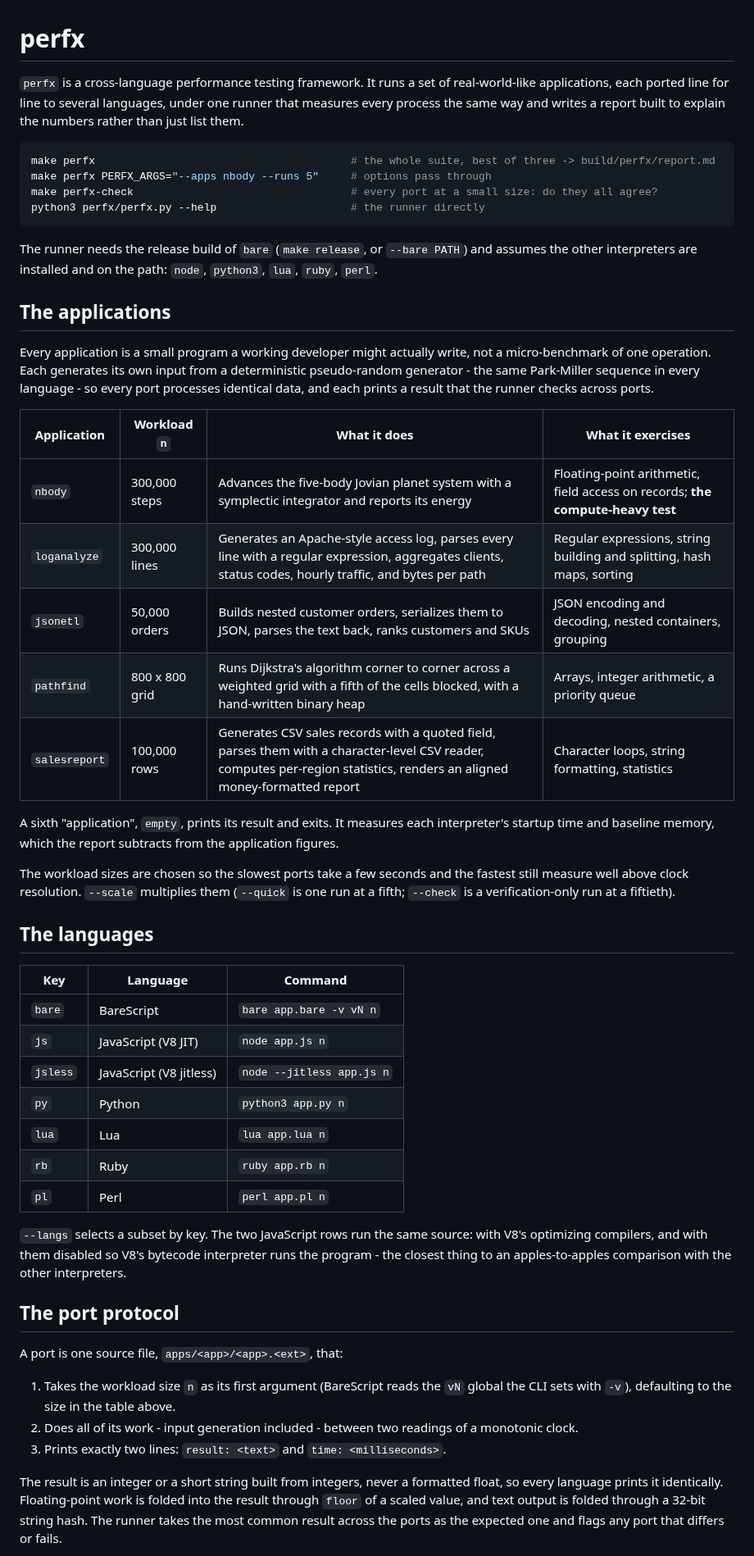
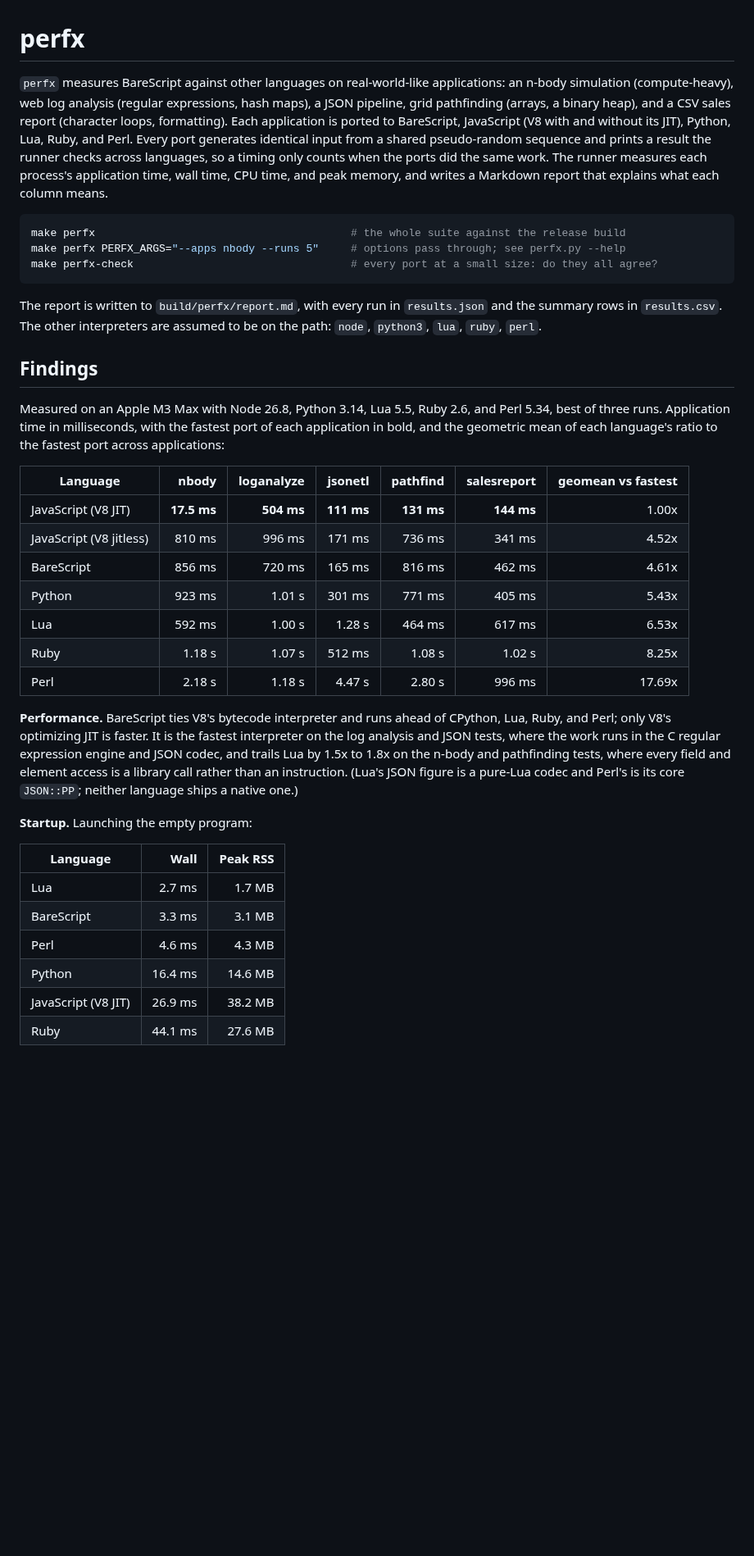
Before and after one commit to craigahobbs/bare-script-c, a Markdown page: perfx/README.md, the part around one of its changes. Shown at 82% size. Drawn GitHub-style; blank space fills up the shorter version.

Commit message:
Cut the perfx README to an overview, the run commands, and the findings
Co-Authored-By: Claude Fable 5.1 <noreply@anthropic.com>

````diff
--- a/perfx/README.md
+++ b/perfx/README.md
@@ -1,68 +1,55 @@
 # perfx
 
-`perfx` is a cross-language performance testing framework. It runs a set of real-world-like
-applications, each ported line for line to several languages, under one runner that measures every
-process the same way and writes a report built to explain the numbers rather than just list them.
+`perfx` measures BareScript against other languages on real-world-like applications: an n-body
+simulation (compute-heavy), web log analysis (regular expressions, hash maps), a JSON pipeline,
+grid pathfinding (arrays, a binary heap), and a CSV sales report (character loops, formatting).
+Each application is ported to BareScript, JavaScript (V8 with and without its JIT), Python, Lua,
+Ruby, and Perl. Every port generates identical input from a shared pseudo-random sequence and
+prints a result the runner checks across languages, so a timing only counts when the ports did the
+same work. The runner measures each process's application time, wall time, CPU time, and peak
+memory, and writes a Markdown report that explains what each column means.
 
 ```sh
-make perfx                                        # the whole suite, best of three -> build/perfx/report.md
-make perfx PERFX_ARGS="--apps nbody --runs 5"     # options pass through
+make perfx                                        # the whole suite against the release build
+make perfx PERFX_ARGS="--apps nbody --runs 5"     # options pass through; see perfx.py --help
 make perfx-check                                  # every port at a small size: do they all agree?
-python3 perfx/perfx.py --help                     # the runner directly
 ```
 
-The runner needs the release build of `bare` (`make release`, or `--bare PATH`) and assumes the
-other interpreters are installed and on the path: `node`, `python3`, `lua`, `ruby`, `perl`.
+The report is written to `build/perfx/report.md`, with every run in `results.json` and the
+summary rows in `results.csv`. The other interpreters are assumed to be on the path: `node`,
+`python3`, `lua`, `ruby`, `perl`.
 
-## The applications
+## Findings
 
-Every application is a small program a working developer might actually write, not a
-micro-benchmark of one operation. Each generates its own input from a deterministic
-pseudo-random generator - the same Park-Miller sequence in every language - so every port
-processes identical data, and each prints a result that the runner checks across ports.
+Measured on an Apple M3 Max with Node 26.8, Python 3.14, Lua 5.5, Ruby 2.6, and Perl 5.34, best
+of three runs. Application time in milliseconds, with the fastest port of each application in
+bold, and the geometric mean of each language's ratio to the fastest port across applications:
 
-| Application   | Workload `n`  | What it does                                                         | What it exercises                                              |
-| ------------- | ------------- | -------------------------------------------------------------------- | -------------------------------------------------------------- |
-| `nbody`       | 300,000 steps | Advances the five-body Jovian planet system with a symplectic integrator and reports its energy | Floating-point arithmetic, field access on records; **the compute-heavy test** |
-| `loganalyze`  | 300,000 lines | Generates an Apache-style access log, parses every line with a regular expression, aggregates clients, status codes, hourly traffic, and bytes per path | Regular expressions, string building and splitting, hash maps, sorting |
-| `jsonetl`     | 50,000 orders | Builds nested customer orders, serializes them to JSON, parses the text back, ranks customers and SKUs | JSON encoding and decoding, nested containers, grouping |
-| `pathfind`    | 800 x 800 grid | Runs Dijkstra's algorithm corner to corner across a weighted grid with a fifth of the cells blocked, with a hand-written binary heap | Arrays, integer arithmetic, a priority queue |
-| `salesreport` | 100,000 rows  | Generates CSV sales records with a quoted field, parses them with a character-level CSV reader, computes per-region statistics, renders an aligned money-formatted report | Character loops, string formatting, statistics |
+| Language                |       nbody | loganalyze |    jsonetl |   pathfind | salesreport | geomean vs fastest |
+| ----------------------- | ----------: | ---------: | ---------: | ---------: | ----------: | -----------------: |
+| JavaScript (V8 JIT)     | **17.5 ms** | **504 ms** | **111 ms** | **131 ms** |  **144 ms** |              1.00x |
+| JavaScript (V8 jitless) |      810 ms |     996 ms |     171 ms |     736 ms |      341 ms |              4.52x |
+| BareScript              |      856 ms |     720 ms |     165 ms |     816 ms |      462 ms |              4.61x |
+| Python                  |      923 ms |     1.01 s |     301 ms |     771 ms |      405 ms |              5.43x |
+| Lua                     |      592 ms |     1.00 s |     1.28 s |     464 ms |      617 ms |              6.53x |
+| Ruby                    |      1.18 s |     1.07 s |     512 ms |     1.08 s |      1.02 s |              8.25x |
+| Perl                    |      2.18 s |     1.18 s |     4.47 s |     2.80 s |      996 ms |             17.69x |
 
-A sixth "application", `empty`, prints its result and exits. It measures each interpreter's
-startup time and baseline memory, which the report subtracts from the application figures.
+**Performance.** BareScript ties V8's bytecode interpreter and runs ahead of CPython, Lua, Ruby,
+and Perl; only V8's optimizing JIT is faster. It is the fastest interpreter on the log analysis
+and JSON tests, where the work runs in the C regular expression engine and JSON codec, and trails
+Lua by 1.5x to 1.8x on the n-body and pathfinding tests, where every field and element access is
+a library call rather than an instruction. (Lua's JSON figure is a pure-Lua codec and Perl's is
+its core `JSON::PP`; neither language ships a native one.)
 
-The workload sizes are chosen so the slowest ports take a few seconds and the fastest still
-measure well above clock resolution. `--scale` multiplies them (`--quick` is one run at a fifth;
-`--check` is a verification-only run at a fiftieth).
+**Startup.** Launching the empty program:
 
-## The languages
+| Language                |    Wall | Peak RSS |
+| ----------------------- | ------: | -------: |
+| Lua                     |  2.7 ms |   1.7 MB |
+| BareScript              |  3.3 ms |   3.1 MB |
+| Perl                    |  4.6 ms |   4.3 MB |
+| Python                  | 16.4 ms |  14.6 MB |
+| JavaScript (V8 JIT)     | 26.9 ms |  38.2 MB |
+| Ruby                    | 44.1 ms |  27.6 MB |
 
-| Key      | Language                  | Command                        |
-| -------- | ------------------------- | ------------------------------ |
-| `bare`   | BareScript                | `bare app.bare -v vN n`        |
-| `js`     | JavaScript (V8 JIT)       | `node app.js n`                |
-| `jsless` | JavaScript (V8 jitless)   | `node --jitless app.js n`      |
-| `py`     | Python                    | `python3 app.py n`             |
-| `lua`    | Lua                       | `lua app.lua n`                |
-| `rb`     | Ruby                      | `ruby app.rb n`                |
-| `pl`     | Perl                      | `perl app.pl n`                |
-
-`--langs` selects a subset by key. The two JavaScript rows run the same source: with V8's
-optimizing compilers, and with them disabled so V8's bytecode interpreter runs the program - the
-closest thing to an apples-to-apples comparison with the other interpreters.
-
-## The port protocol
-
-A port is one source file, `apps/<app>/<app>.<ext>`, that:
-
-1. Takes the workload size `n` as its first argument (BareScript reads the `vN` global the CLI sets
-   with `-v`), defaulting to the size in the table above.
-2. Does all of its work - input generation included - between two readings of a monotonic clock.
-3. Prints exactly two lines: `result: <text>` and `time: <milliseconds>`.
-
-The result is an integer or a short string built from integers, never a formatted float, so every
-language prints it identically. Floating-point work is folded into the result through `floor` of a
-scaled value, and text output is folded through a 32-bit string hash. The runner takes the most
-common result across the ports as the expected one and flags any port that differs or fails.
-
````
Also changed, not shown: other parts of perfx/README.md (+6 -50 lines).
